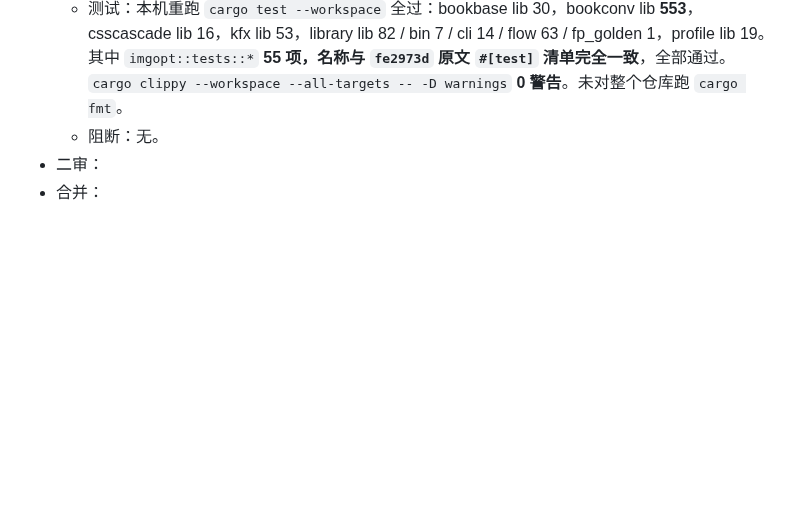
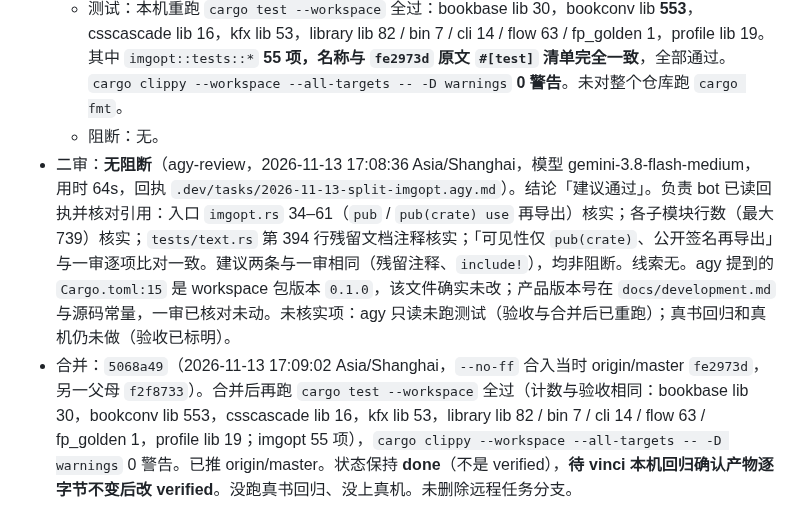
Before and after one commit to bbq191/sheng-ren, a Markdown page: .dev/tasks/2026-11-13-split-imgopt.md, the part around one of its changes. Rendered like a GitHub page; blank space fills up the shorter version.

Commit message:
chore: 填写任务单 2026-11-13-split-imgopt 已合并 5068a49 [skip-notify]

```diff
--- a/.dev/tasks/2026-11-13-split-imgopt.md
+++ b/.dev/tasks/2026-11-13-split-imgopt.md
@@ -97,5 +97,5 @@
   - 版本号未动（OPTIMIZE 69、COMIC 68、KINDLE_RULES 42、CONVERT 2、WRITER 26、PIPELINE 5）；`crates/library/tests/fp_golden.txt` 与 master 逐字节相同；testdata 未动。
   - 测试：本机重跑 `cargo test --workspace` 全过：bookbase lib 30，bookconv lib **553**，csscascade lib 16，kfx lib 53，library lib 82 / bin 7 / cli 14 / flow 63 / fp_golden 1，profile lib 19。其中 `imgopt::tests::*` **55 项，名称与 `fe2973d` 原文 `#[test]` 清单完全一致**，全部通过。`cargo clippy --workspace --all-targets -- -D warnings` **0 警告**。未对整个仓库跑 `cargo fmt`。
   - 阻断：无。
-- 二审：
-- 合并：
+- 二审：**无阻断**（agy-review，2026-11-13 17:08:36 Asia/Shanghai，模型 gemini-3.8-flash-medium，用时 64s，回执 `.dev/tasks/2026-11-13-split-imgopt.agy.md`）。结论「建议通过」。负责 bot 已读回执并核对引用：入口 `imgopt.rs` 34–61（`pub` / `pub(crate) use` 再导出）核实；各子模块行数（最大 739）核实；`tests/text.rs` 第 394 行残留文档注释核实；「可见性仅 `pub(crate)`、公开签名再导出」与一审逐项比对一致。建议两条与一审相同（残留注释、`include!`），均非阻断。线索无。agy 提到的 `Cargo.toml:15` 是 workspace 包版本 `0.1.0`，该文件确实未改；产品版本号在 `docs/development.md` 与源码常量，一审已核对未动。未核实项：agy 只读未跑测试（验收与合并后已重跑）；真书回归和真机仍未做（验收已标明）。
+- 合并：`5068a49`（2026-11-13 17:09:02 Asia/Shanghai，`--no-ff` 合入当时 origin/master `fe2973d`，另一父母 `f2f8733`）。合并后再跑 `cargo test --workspace` 全过（计数与验收相同：bookbase lib 30，bookconv lib 553，csscascade lib 16，kfx lib 53，library lib 82 / bin 7 / cli 14 / flow 63 / fp_golden 1，profile lib 19；imgopt 55 项），`cargo clippy --workspace --all-targets -- -D warnings` 0 警告。已推 origin/master。状态保持 **done**（不是 verified），**待 vinci 本机回归确认产物逐字节不变后改 verified**。没跑真书回归、没上真机。未删除远程任务分支。
```
Also changed, not shown: other parts of .dev/tasks/2026-11-13-split-imgopt.md (+1 -1 lines), .dev/tasks/2026-11-13-big-file-splits.md (+2 -2 lines), .dev/tasks/2026-11-13-split-imgopt.agy.md (added, +50 -0 lines).
